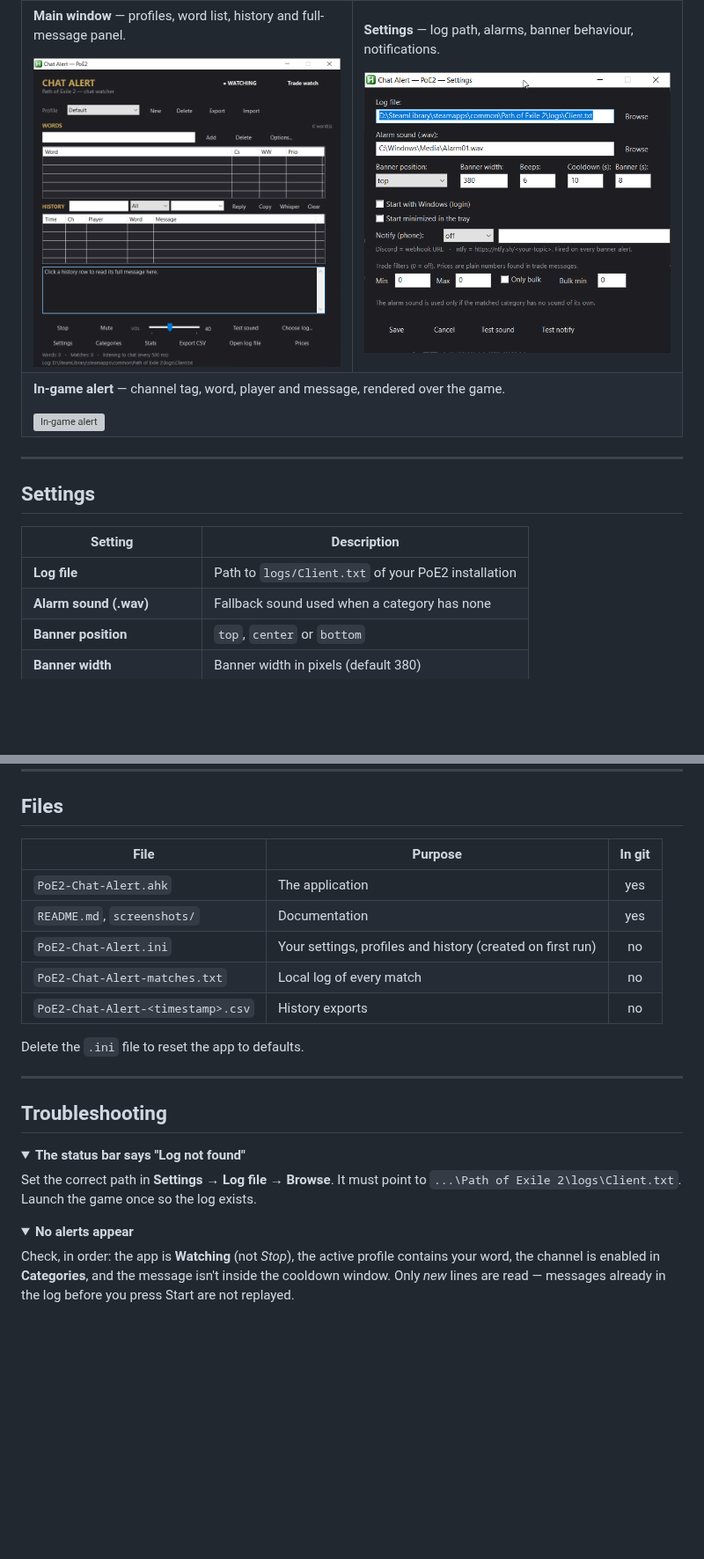
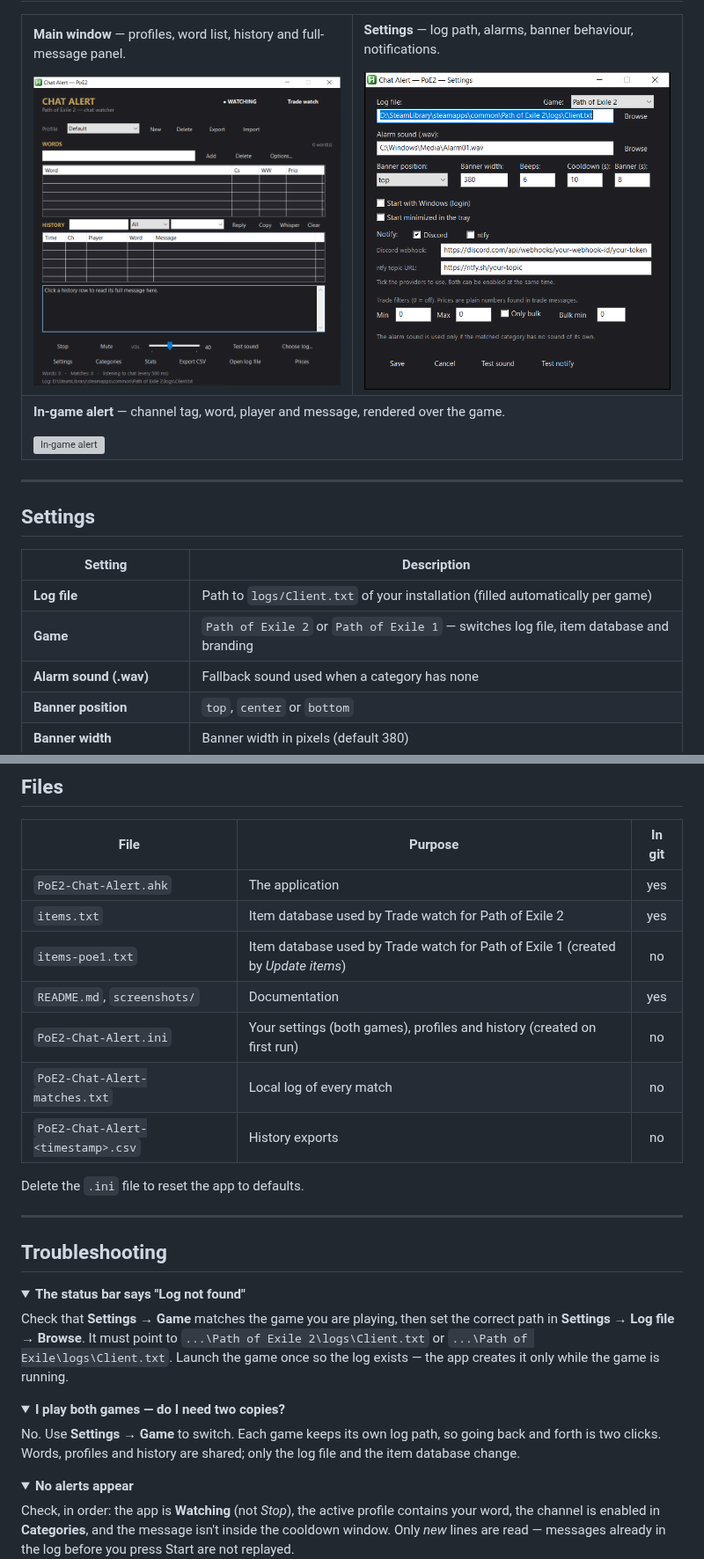
Before and after one commit to iulicafarafrica/Poe2ChatAlert, a Markdown page: README.md, 2 parts joined by grey strips. Shown at 88% size. GitHub-like rendering; pictures changed too: screenshots/02-settings.png; folded sections open; blank space fills up the shorter version; grey boxes are pictures that could not be loaded.

```diff
--- a/README.md
+++ b/README.md
@@ -231,7 +272,8 @@ These work while the game has focus (unless the combination is bound in-game):
 
 | Setting | Description |
 |---|---|
-| **Log file** | Path to `logs/Client.txt` of your PoE2 installation |
+| **Log file** | Path to `logs/Client.txt` of your installation (filled automatically per game) |
+| **Game** | `Path of Exile 2` or `Path of Exile 1` — switches log file, item database and branding |
 | **Alarm sound (.wav)** | Fallback sound used when a category has none |
 | **Banner position** | `top`, `center` or `bottom` |
 | **Banner width** | Banner width in pixels (default 380) |
@@ -251,8 +293,10 @@ Settings are stored in `PoE2-Chat-Alert.ini` next to the script and saved automa
 | File | Purpose | In git |
 |---|---|:--:|
 | `PoE2-Chat-Alert.ahk` | The application | yes |
+| `items.txt` | Item database used by Trade watch for Path of Exile 2 | yes |
+| `items-poe1.txt` | Item database used by Trade watch for Path of Exile 1 (created by *Update items*) | no |
 | `README.md`, `screenshots/` | Documentation | yes |
-| `PoE2-Chat-Alert.ini` | Your settings, profiles and history (created on first run) | no |
+| `PoE2-Chat-Alert.ini` | Your settings (both games), profiles and history (created on first run) | no |
 | `PoE2-Chat-Alert-matches.txt` | Local log of every match | no |
 | `PoE2-Chat-Alert-<timestamp>.csv` | History exports | no |
 
@@ -265,8 +309,17 @@ Delete the `.ini` file to reset the app to defaults.
 <details>
 <summary><b>The status bar says "Log not found"</b></summary>
 
-Set the correct path in **Settings → Log file → Browse**. It must point to `...\Path of Exile 2\logs\Client.txt`.
-Launch the game once so the log exists.
+Check that **Settings → Game** matches the game you are playing, then set the correct path in **Settings → Log file →
+Browse**. It must point to `...\Path of Exile 2\logs\Client.txt` or `...\Path of Exile\logs\Client.txt`. Launch the game
+once so the log exists — the app creates it only while the game is running.
+
+</details>
+
+<details>
+<summary><b>I play both games — do I need two copies?</b></summary>
+
+No. Use **Settings → Game** to switch. Each game keeps its own log path, so going back and forth is two clicks. Words,
+profiles and history are shared; only the log file and the item database change.
 
 </details>
 
```
Also changed, not shown: other parts of README.md (+56 -12 lines), 2 other files.
